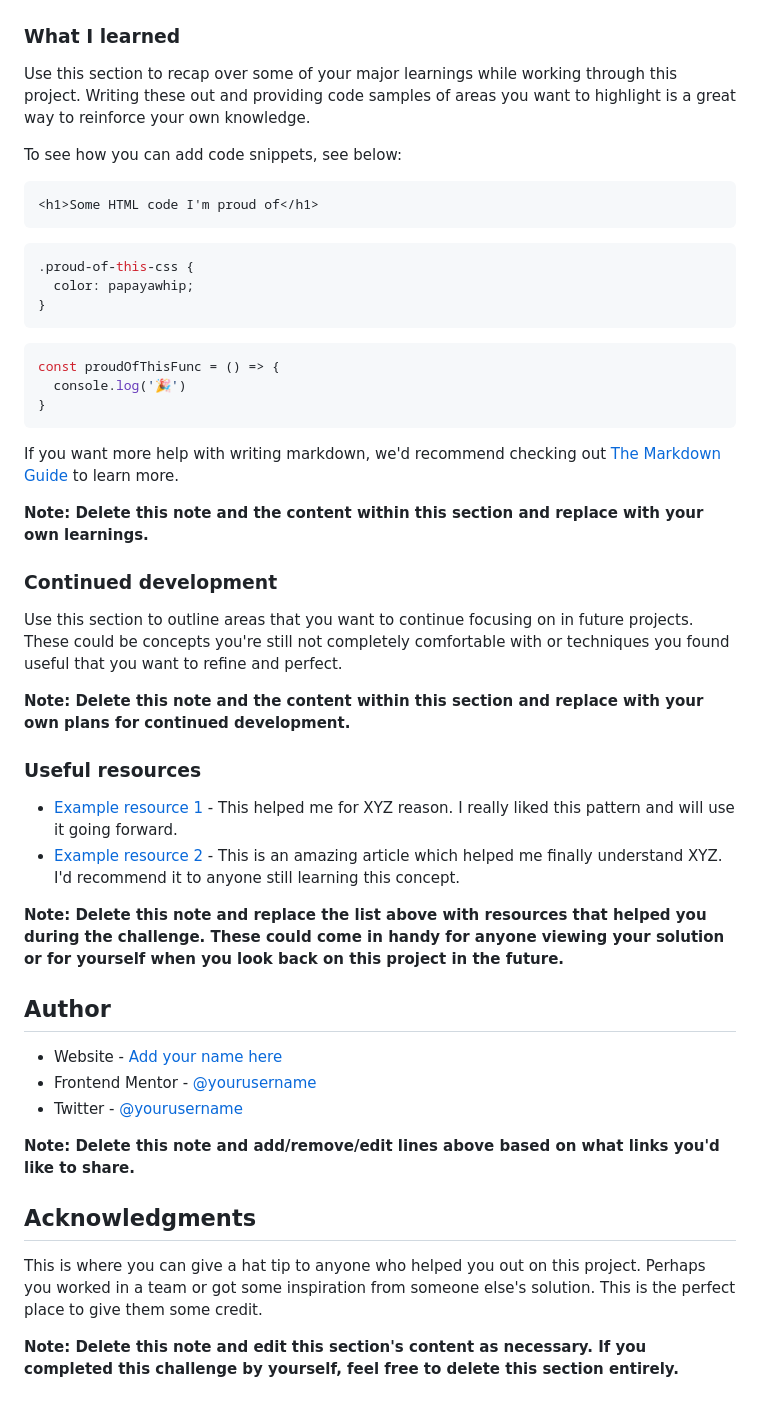
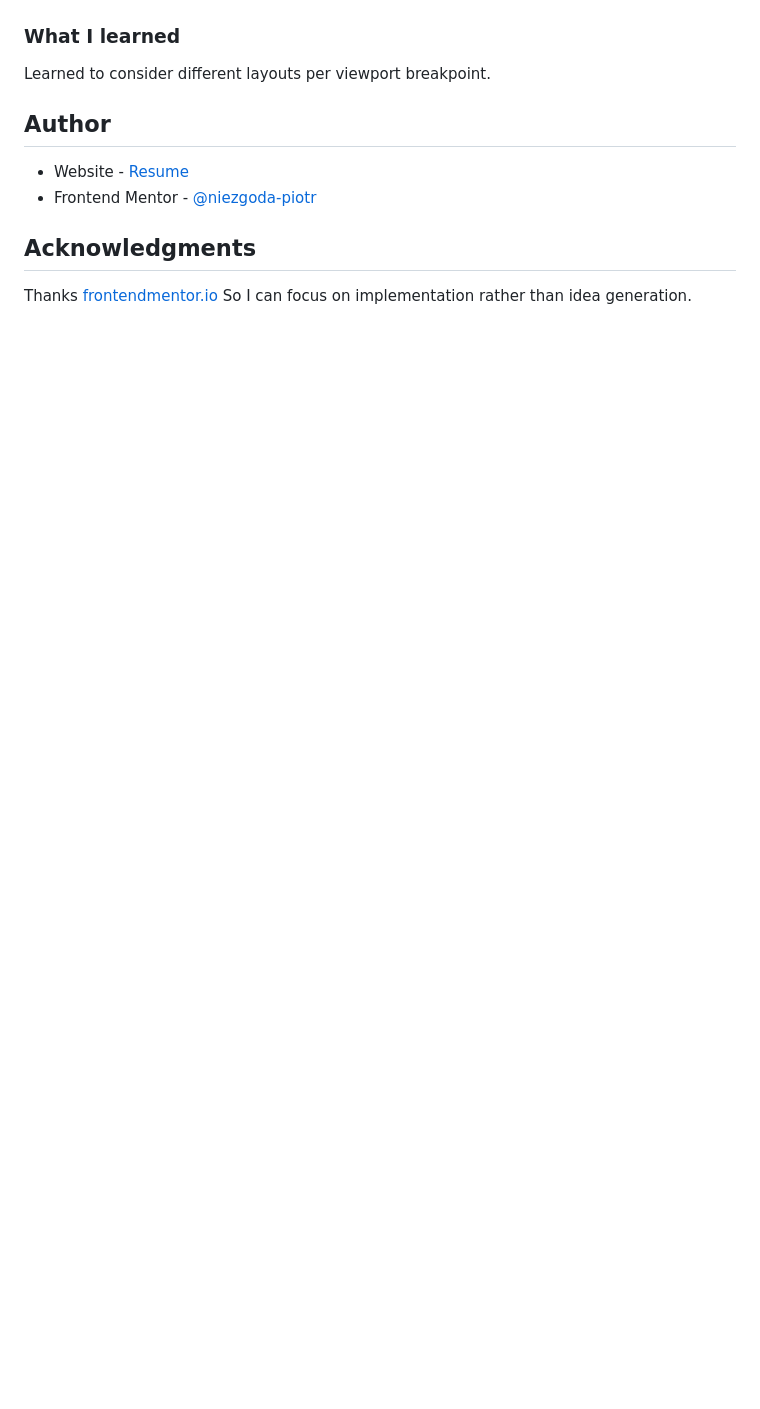
Before and after one commit to niezgoda-piotr/Frontend-Mentor---Product-preview-card-component, a Markdown page: README-template.md, the part around the change printed below. GitHub-like rendering; blank space fills up the shorter version.

````diff
--- a/README-template.md
+++ b/README-template.md
@@ -61,51 +15,11 @@ Then crop/optimize/edit your image however you like, add it to your project, and
 
 ### What I learned
-
-Use this section to recap over some of your major learnings while working through this project. Writing these out and providing code samples of areas you want to highlight is a great way to reinforce your own knowledge.
-
-To see how you can add code snippets, see below:
-
-```html
-<h1>Some HTML code I'm proud of</h1>
-```
-```css
-.proud-of-this-css {
-  color: papayawhip;
-}
-```
-```js
-const proudOfThisFunc = () => {
-  console.log('🎉')
-}
-```
-
-If you want more help with writing markdown, we'd recommend checking out [The Markdown Guide](https://www.markdownguide.org/) to learn more.
-
-**Note: Delete this note and the content within this section and replace with your own learnings.**
-
-### Continued development
-
-Use this section to outline areas that you want to continue focusing on in future projects. These could be concepts you're still not completely comfortable with or techniques you found useful that you want to refine and perfect.
-
-**Note: Delete this note and the content within this section and replace with your own plans for continued development.**
-
-### Useful resources
-
-- [Example resource 1](https://www.example.com) - This helped me for XYZ reason. I really liked this pattern and will use it going forward.
-- [Example resource 2](https://www.example.com) - This is an amazing article which helped me finally understand XYZ. I'd recommend it to anyone still learning this concept.
-
-**Note: Delete this note and replace the list above with resources that helped you during the challenge. These could come in handy for anyone viewing your solution or for yourself when you look back on this project in the future.**
+Learned to consider different layouts per viewport breakpoint.
 
 ## Author
-
-- Website - [Add your name here](https://www.your-site.com)
-- Frontend Mentor - [@yourusername](https://www.frontendmentor.io/profile/yourusername)
-- Twitter - [@yourusername](https://www.twitter.com/yourusername)
-
-**Note: Delete this note and add/remove/edit lines above based on what links you'd like to share.**
+- Website - [Resume](https://piotrniezgoda.pl/)
+- Frontend Mentor - [@niezgoda-piotr](https://www.frontendmentor.io/profile/niezgoda-piotr)
 
 ## Acknowledgments
-
-This is where you can give a hat tip to anyone who helped you out on this project. Perhaps you worked in a team or got some inspiration from someone else's solution. This is the perfect place to give them some credit.
-
-**Note: Delete this note and edit this section's content as necessary. If you completed this challenge by yourself, feel free to delete this section entirely.**
+Thanks [frontendmentor.io](https://www.frontendmentor.io/)
+So I can focus on implementation rather than idea generation.
````
Also changed, not shown: other parts of README-template.md (+2 -48 lines), preview.jpg (added).
